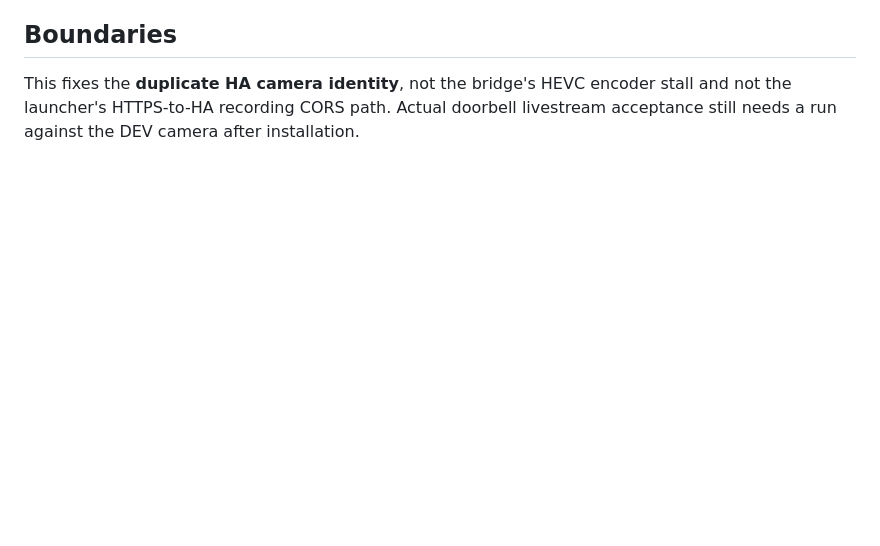
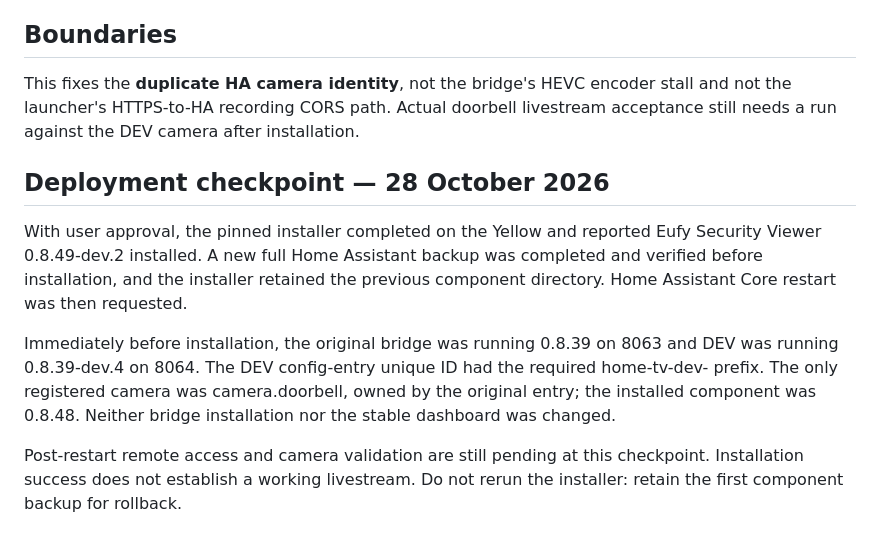
Before and after one commit to mg10a/home-tv-launcher, a Markdown page: docs/EUFY_DEV_DUAL_HUB_DEPLOYMENT.md, the part around the change. Drawn GitHub-style; blank space fills up the shorter version.

Commit message:
docs: record approved Eufy DEV installation checkpoint

```diff
--- a/docs/EUFY_DEV_DUAL_HUB_DEPLOYMENT.md
+++ b/docs/EUFY_DEV_DUAL_HUB_DEPLOYMENT.md
@@ -133,3 +133,20 @@ if that becomes necessary. The rollback does not modify bridge add-ons.
 This fixes the **duplicate HA camera identity**, not the bridge's HEVC encoder
 stall and not the launcher's HTTPS-to-HA recording CORS path. Actual doorbell
 livestream acceptance still needs a run against the DEV camera after installation.
+
+## Deployment checkpoint — 28 October 2026
+
+With user approval, the pinned installer completed on the Yellow and reported
+Eufy Security Viewer 0.8.49-dev.2 installed. A new full Home Assistant backup
+was completed and verified before installation, and the installer retained the
+previous component directory. Home Assistant Core restart was then requested.
+
+Immediately before installation, the original bridge was running 0.8.39 on
+8063 and DEV was running 0.8.39-dev.4 on 8064. The DEV config-entry unique ID
+had the required home-tv-dev- prefix. The only registered camera was
+camera.doorbell, owned by the original entry; the installed component was 0.8.48.
+Neither bridge installation nor the stable dashboard was changed.
+
+Post-restart remote access and camera validation are still pending at this
+checkpoint. Installation success does not establish a working livestream.
+Do not rerun the installer: retain the first component backup for rollback.
```
